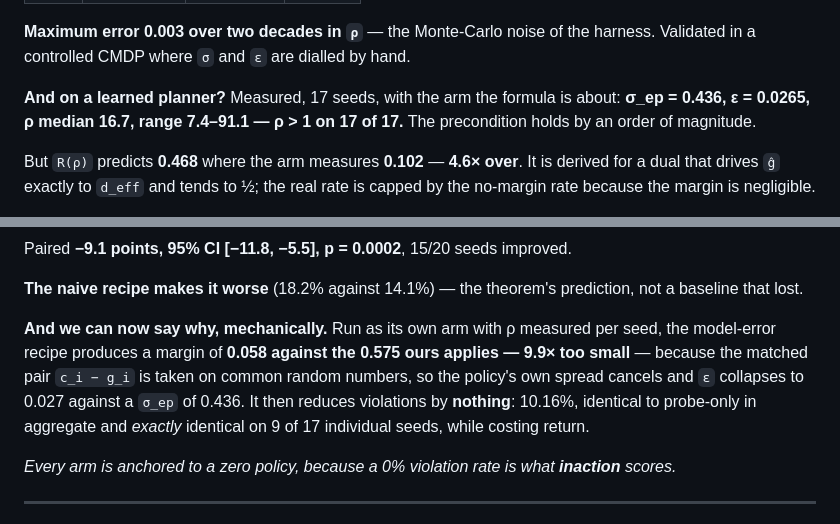
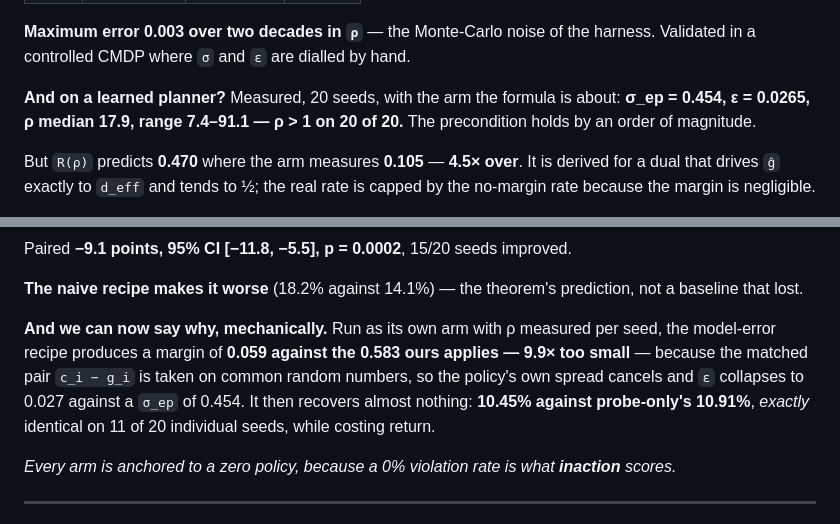
Before and after one commit to garry-p12/pspe, a Markdown page: docs/SLIDE_DECK.md, 2 parts joined by grey strips. Rendered like a GitHub page.

Commit message:
rho test final: 20 seeds, and one number worth correcting
All 20 seeds in. The result is stable across 10, 15, 17 and 20, and two figures
move enough to matter.

  no margin          margin 0.000  violating 14.09%
  probe only         margin 0.000  violating 10.91%
  probe+model-error  margin 0.059  violating 10.45%
  probe+conformal    margin 0.583  violating  5.00%

sigma_ep 0.454, epsilon 0.0265, rho median 17.9, range [7.4, 91.1], above 1 on
20 of 20 seeds. R(rho) predicts 0.470 against a measured 0.105: 4.5x over.
Margin ratio 9.9x, ours minus theirs +0.5245 [+0.4766, +0.5768]. Violation gap
+0.0545 [+0.0182, +0.0864], t = +3.04. Ours at exactly 5.00% against delta = 0.1.

Corrected a claim I made at 17 seeds. I wrote that the excluded recipe "buys
nothing" and was identical to probe-only to four decimals in aggregate. At 20
seeds it is 10.45% against probe-only's 10.91% -- still exactly identical on 11
of 20 individual seeds, but 0.46 points apart in aggregate, against a 3.18-point
gap between probe-only and no margin. So it recovers about an eighth of what our
margin does, for a tenth of the width. "Buys almost nothing" is the accurate
phrase and "nothing" was an overstatement in our favour, since the stronger
claim makes the excluded recipe look worse than it is.

Deck slide 3 and slide 9 updated to the 20-seed figures.

Co-Authored-By: Claude Opus 5 <noreply@anthropic.com>

```diff
--- a/docs/SLIDE_DECK.md
+++ b/docs/SLIDE_DECK.md
@@ -72,11 +72,11 @@ Not an empirical regularity — a predicted phase boundary, with the crossing at
 **Maximum error 0.003 over two decades in `ρ`** — the Monte-Carlo noise of the
 harness. Validated in a controlled CMDP where `σ` and `ε` are dialled by hand.
 
-**And on a learned planner?** Measured, 17 seeds, with the arm the formula is
-about: **σ_ep = 0.436, ε = 0.0265, ρ median 16.7, range 7.4–91.1 — ρ > 1 on
-17 of 17.** The precondition holds by an order of magnitude.
+**And on a learned planner?** Measured, 20 seeds, with the arm the formula is
+about: **σ_ep = 0.454, ε = 0.0265, ρ median 17.9, range 7.4–91.1 — ρ > 1 on
+20 of 20.** The precondition holds by an order of magnitude.
 
-But `R(ρ)` predicts **0.468** where the arm measures **0.102** — **4.6× over**.
+But `R(ρ)` predicts **0.470** where the arm measures **0.105** — **4.5× over**.
 It is derived for a dual that drives `ĝ` exactly to `d_eff` and tends to ½; the
 real rate is capped by the no-margin rate because the margin is negligible.
 
@@ -197,12 +197,12 @@ Paired **−9.1 points, 95% CI [−11.8, −5.5], p = 0.0002**, 15/20 seeds impr
 prediction, not a baseline that lost.
 
 **And we can now say why, mechanically.** Run as its own arm with ρ measured per
-seed, the model-error recipe produces a margin of **0.058 against the 0.575 ours
+seed, the model-error recipe produces a margin of **0.059 against the 0.583 ours
 applies — 9.9× too small** — because the matched pair `c_i − g_i` is taken on
 common random numbers, so the policy's own spread cancels and `ε` collapses to
-0.027 against a `σ_ep` of 0.436. It then reduces violations by **nothing**:
-10.16%, identical to probe-only in aggregate and *exactly* identical on 9 of 17
-individual seeds, while costing return.
+0.027 against a `σ_ep` of 0.454. It then recovers almost nothing: **10.45%
+against probe-only's 10.91%**, *exactly* identical on 11 of 20 individual seeds,
+while costing return.
 
 *Every arm is anchored to a zero policy, because a 0% violation rate is what
 **inaction** scores.*
```
